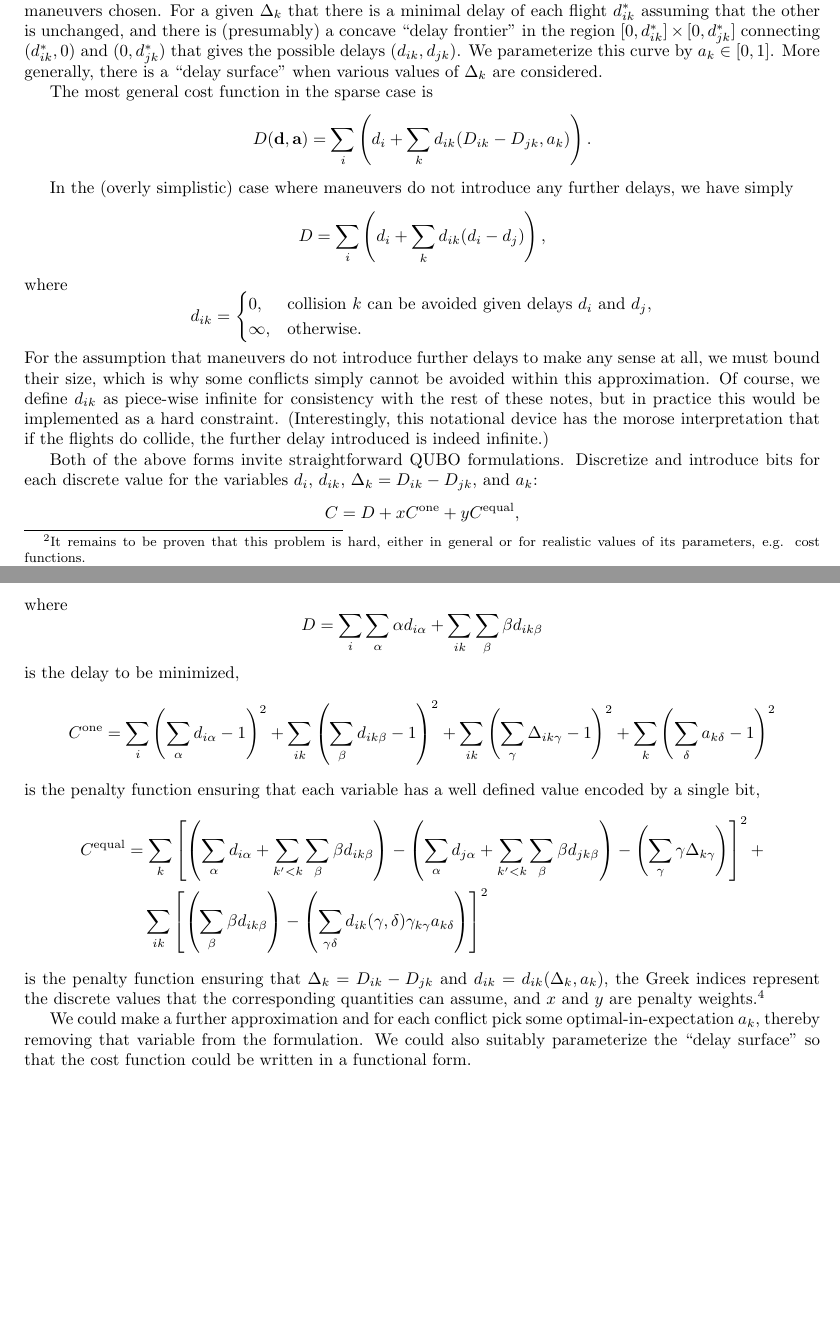
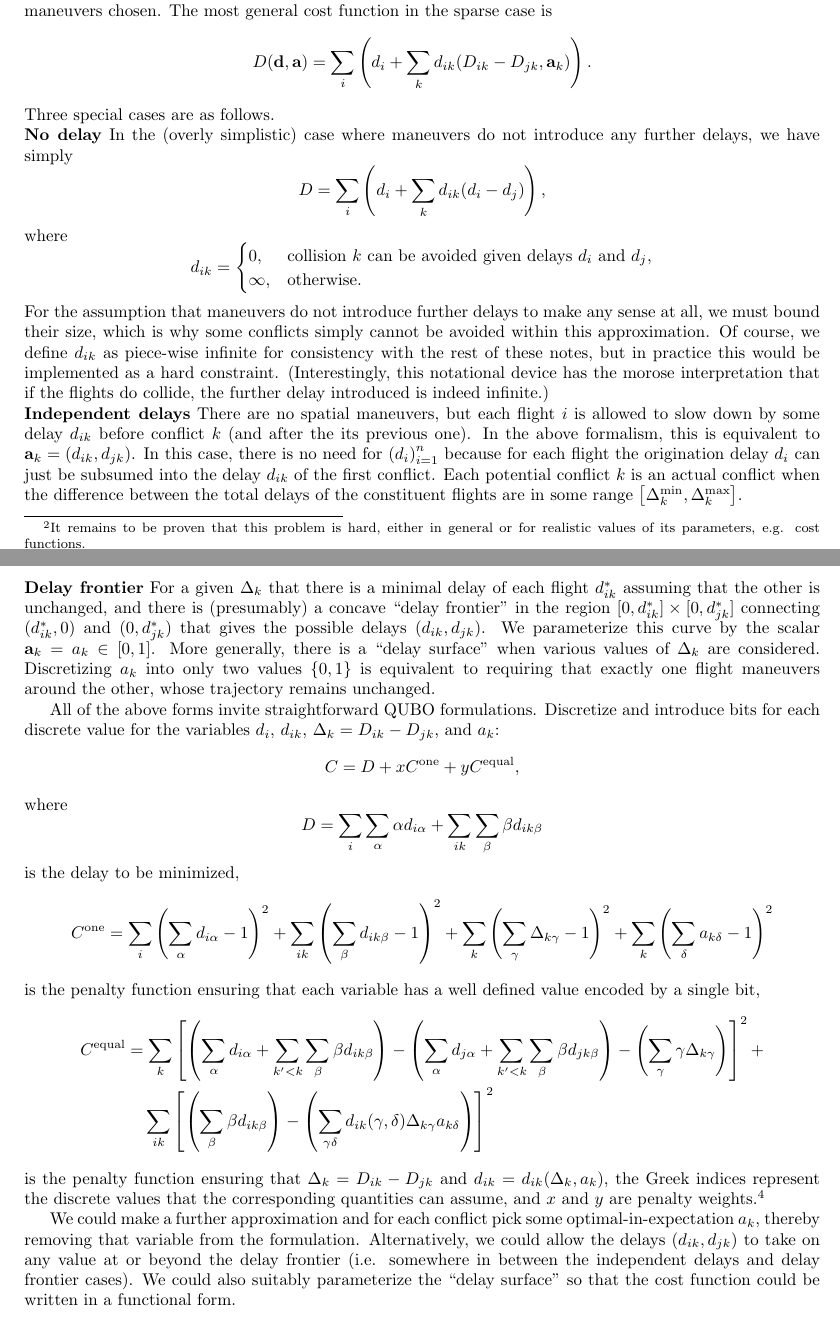
Before and after one commit to ventugithub/QCFATM, a LaTeX document (notes/problem_formulation/atm_problem.tex): two parts of pages 3 and 4 of 9, joined at a grey line, cut so that both start at the same text, the shorter picture padded with empty space. Compiled offline with pdfLaTeX.

Commit message:
fixed minor typos, started to incorporate independent delays model into main text

```diff
--- a/notes/problem_formulation/atm_problem.tex
+++ b/notes/problem_formulation/atm_problem.tex
@@ -114,17 +114,16 @@ In particular, the delay depends only on the difference of the delays $\Delta_{k
 It's plausible to assume that it furthermore depends only on the magnitude of this difference $|D_{ik} - D_{jk}|$, though it's not yet clear that that will help.
 
 In general, the avoidance delays as a function of this difference $\Delta_{k}$ will be a function of the specific maneuvers chosen.
-For a given $\Delta_{k}$ that there is a minimal delay of each flight $d_{ik}^*$ assuming that the other is unchanged, and there is (presumably) a concave ``delay frontier'' in the region $[0, d_{ik}^*] \times [0, d_{jk}^*]$ connecting $(d_{ik}^*, 0)$ and $(0, d_{jk}^*)$ that gives the possible delays $(d_{ik}, d_{jk})$.
-We parameterize this curve by $a_{k} \in [0, 1]$.
-More generally, there is a ``delay surface'' when various values of $\Delta_{k}$ are considered.
-
 The most general cost function in the sparse case is
 \begin{equation*}
 D(\mathbf d, \mathbf a)
 =
-\sum_i \left(d_i + \sum_k d_{ik} (D_{ik} - D_{jk}, a_k)\right).
+\sum_i \left(d_i + \sum_k d_{ik} (D_{ik} - D_{jk}, \mathbf a_k)\right).
 \end{equation*}
+Three special cases are as follows.
 
+\noindent
+\textbf{No delay}
 In the (overly simplistic) case where maneuvers do not introduce any further delays, we have simply
 \begin{equation*}
 D =
@@ -141,7 +140,21 @@ For the assumption that maneuvers do not introduce further delays to make any se
 Of course, we define $d_{ik}$ as piece-wise infinite for consistency with the rest of these notes, but in practice this would be implemented as a hard constraint.
 (Interestingly, this notational device has the morose interpretation that if the flights do collide, the further delay introduced is indeed infinite.)
 
-Both of the above forms invite straightforward QUBO formulations.
+\noindent
+\textbf{Independent delays}
+There are no spatial maneuvers, but each flight $i$ is allowed to slow down by some delay $d_{ik}$ before conflict $k$ (and after the its previous one).
+In the above formalism, this is equivalent to $\mathbf a_k = (d_{ik}, d_{jk})$.
+In this case, there is no need for $\left(d_i\right)_{i=1}^n$ because for each flight the origination delay $d_i$ can just be subsumed into the delay $d_{ik}$ of the first conflict.
+Each potential conflict $k$ is an actual conflict when the difference between the total delays of the constituent flights are in some range $\left[\Delta_k^{\mathrm{min}}, \Delta_k^{\mathrm{max}}\right]$.
+
+\noindent
+\textbf{Delay frontier}
+For a given $\Delta_{k}$ that there is a minimal delay of each flight $d_{ik}^*$ assuming that the other is unchanged, and there is (presumably) a concave ``delay frontier'' in the region $[0, d_{ik}^*] \times [0, d_{jk}^*]$ connecting $(d_{ik}^*, 0)$ and $(0, d_{jk}^*)$ that gives the possible delays $(d_{ik}, d_{jk})$.
+We parameterize this curve by the scalar $\mathbf a_k = a_{k} \in [0, 1]$.
+More generally, there is a ``delay surface'' when various values of $\Delta_{k}$ are considered.
+Discretizing $a_k$ into only two values $\{0, 1\}$ is equivalent to requiring that exactly one flight maneuvers around the other, whose trajectory remains unchanged.
+
+All of the above forms invite straightforward QUBO formulations.
 Discretize and introduce bits for each discrete value for the variables $d_i$, $d_{ik}$, $\Delta_k = D_{ik} - D_{jk}$, and $a_k$:
 \begin{equation*}
     C = D + x C^{\mathrm{one}} + y C^{\mathrm{equal}},
@@ -161,7 +174,7 @@ C^{\mathrm{one}}
 +
 \sum_{ik} \left(\sum_{\beta} d_{ik\beta} - 1\right)^2
 +
-\sum_{ik} \left(\sum_{\gamma} \Delta_{ik\gamma} - 1\right)^2
+\sum_{k} \left(\sum_{\gamma} \Delta_{k\gamma} - 1\right)^2
 +
 \sum_{k} \left(\sum_{\delta} a_{k\delta}- 1\right)^2
 \end{equation*}
@@ -179,12 +192,13 @@ C^{\mathrm{equal}}
 &\hphantom{=,}
 \sum_{ik} \left[
     \left(\sum_{\beta} \beta d_{ik\beta}\right) -
-\left(\sum_{\gamma \delta} d_{ik} (\gamma, \delta) \gamma_{k\gamma} a_{k\delta}\right)\right]^2
+\left(\sum_{\gamma \delta} d_{ik} (\gamma, \delta) \Delta_{k\gamma} a_{k\delta}\right)\right]^2
 \end{align*}
 is the penalty function ensuring that $\Delta_k = D_{ik} - D_{jk}$ and $d_{ik} = d_{ik}(\Delta_k, a_k)$,
 the Greek indices represent the discrete values that the corresponding quantities can assume, and $x$ and $y$ are penalty weights.\footnote{In practice we could have varying penalty weights for the various penalties.}
 
 We could make a further approximation and for each conflict pick some optimal-in-expectation $a_k$, thereby removing that variable from the formulation.
+Alternatively, we could allow the delays $(d_{ik}, d_{jk})$ to take on any value at or beyond the delay frontier (i.e. somewhere in between the independent delays and delay frontier cases).
 We could also suitably parameterize the ``delay surface'' so that the cost function could be written in a functional form.
 
 \subsection{Dense case}
```
Also changed, not shown: notes/problem_formulation/atm_problem.pdf, notes/problem_formulation/atm_problem.tex (2 more changed lines).
